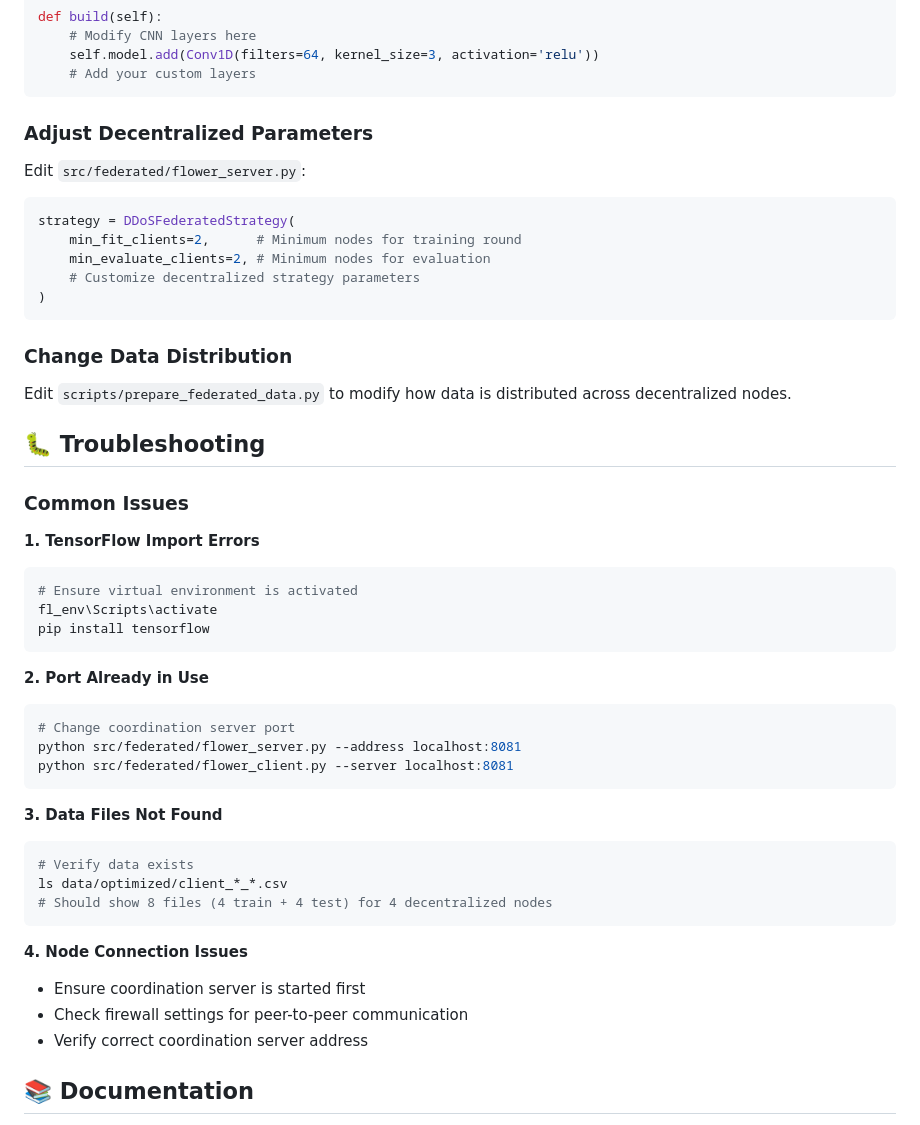
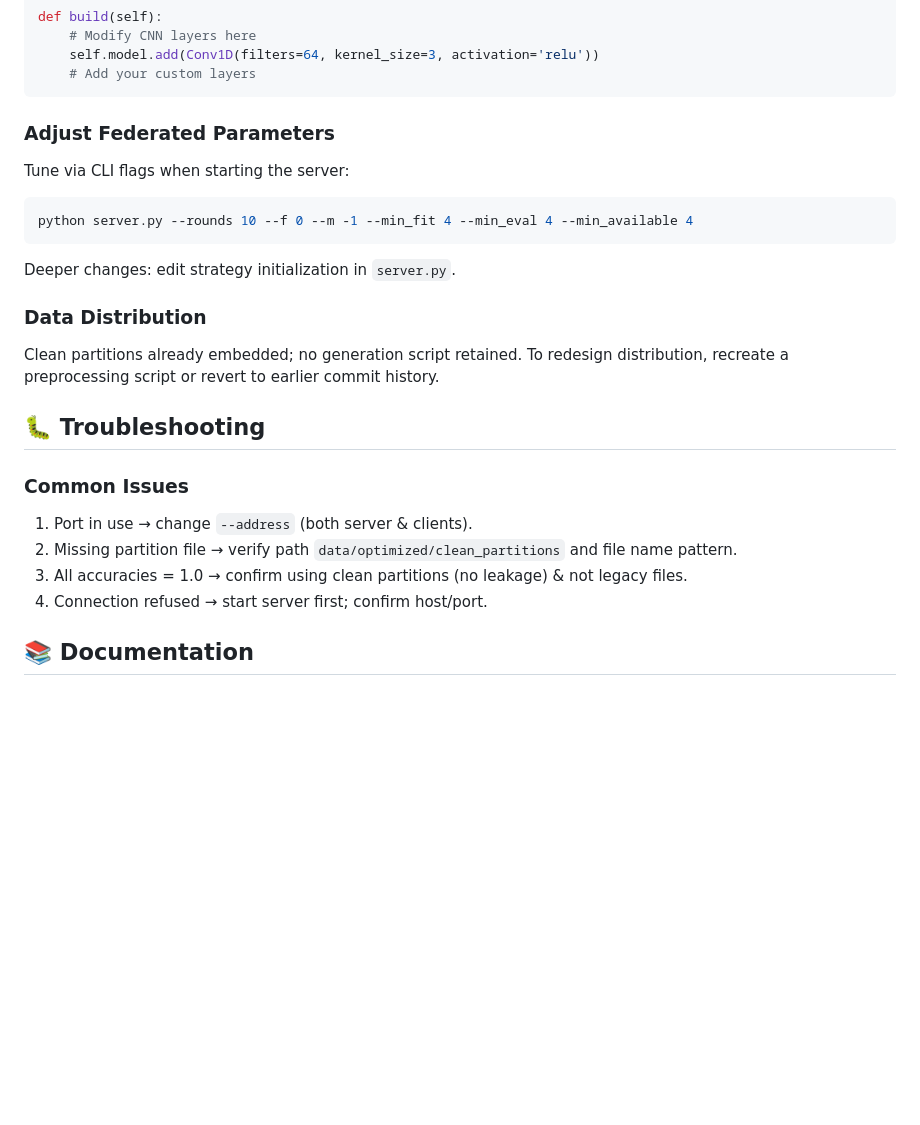
Before and after one commit to HemanthKumar-CS/Fedrated_DDoS_Detection, a Markdown page: README.md, the part around the change. Rendered like a GitHub page; blank space fills up the shorter version.

Commit message:
updated scipts

````diff
--- a/README.md
+++ b/README.md
@@ -200,55 +200,26 @@ def build(self):
     # Add your custom layers
 ```
 
-### Adjust Decentralized Parameters
+### Adjust Federated Parameters
 
-Edit `src/federated/flower_server.py`:
+Tune via CLI flags when starting the server:
+```bash
+python server.py --rounds 10 --f 0 --m -1 --min_fit 4 --min_eval 4 --min_available 4
+```
+Deeper changes: edit strategy initialization in `server.py`.
 
-```python
-strategy = DDoSFederatedStrategy(
-    min_fit_clients=2,      # Minimum nodes for training round
-    min_evaluate_clients=2, # Minimum nodes for evaluation
-    # Customize decentralized strategy parameters
-)
-```
+### Data Distribution
 
-### Change Data Distribution
-
-Edit `scripts/prepare_federated_data.py` to modify how data is distributed across decentralized nodes.
+Clean partitions already embedded; no generation script retained. To redesign distribution, recreate a preprocessing script or revert to earlier commit history.
 
 ## 🐛 Troubleshooting
 
 ### Common Issues
 
-**1. TensorFlow Import Errors**
-
-```bash
-# Ensure virtual environment is activated
-fl_env\Scripts\activate
-pip install tensorflow
-```
-
-**2. Port Already in Use**
-
-```bash
-# Change coordination server port
-python src/federated/flower_server.py --address localhost:8081
-python src/federated/flower_client.py --server localhost:8081
-```
-
-**3. Data Files Not Found**
-
-```bash
-# Verify data exists
-ls data/optimized/client_*_*.csv
-# Should show 8 files (4 train + 4 test) for 4 decentralized nodes
-```
-
-**4. Node Connection Issues**
-
-- Ensure coordination server is started first
-- Check firewall settings for peer-to-peer communication
-- Verify correct coordination server address
+1. Port in use → change `--address` (both server & clients).
+2. Missing partition file → verify path `data/optimized/clean_partitions` and file name pattern.
+3. All accuracies = 1.0 → confirm using clean partitions (no leakage) & not legacy files.
+4. Connection refused → start server first; confirm host/port.
 
 ## 📚 Documentation
 
````
Also changed, not shown: basic.md (+2 -2 lines).
